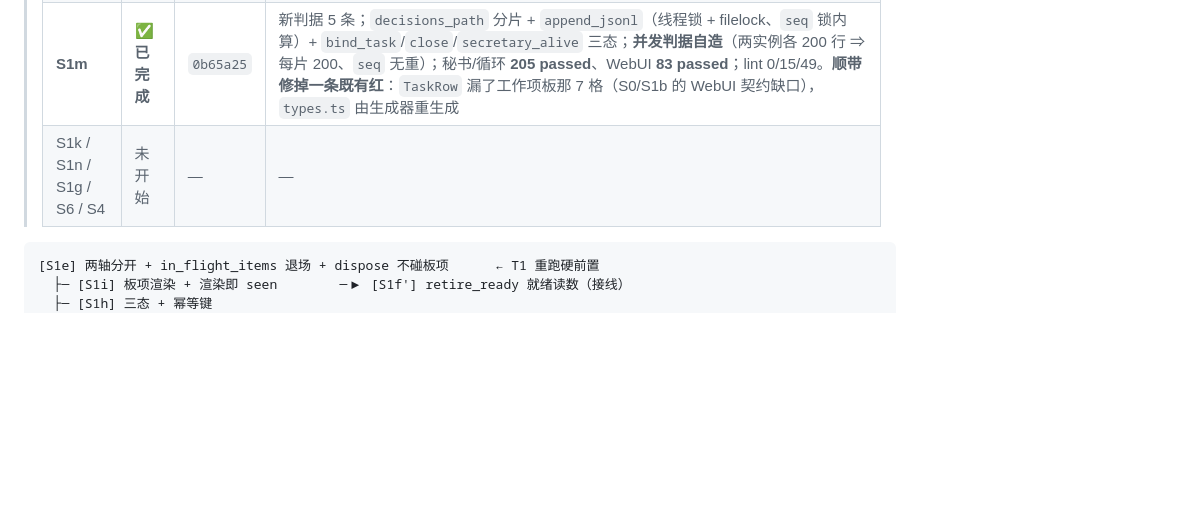
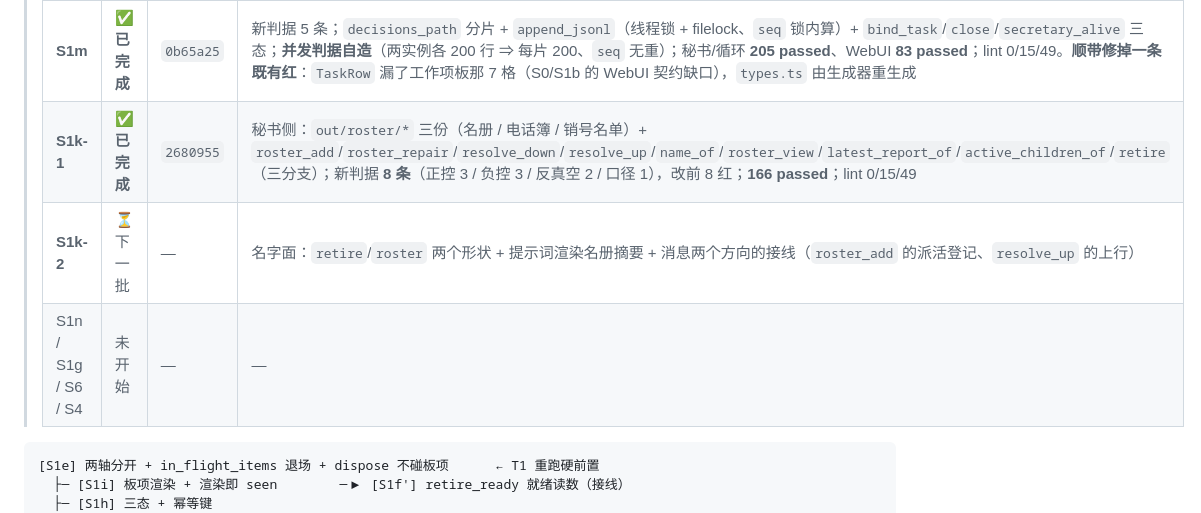
Before and after one commit to yujake/Incubator, a Markdown page: draft/95-排期（S1e…S1n + S6、S4 + 回到 T1–T5）.md, the part around the change. GitHub-like rendering; blank space fills up the shorter version.

Commit message:
draft/95: 记 S1k-1 完成（2680955）与读数；下一批 S1k-2（两个形状 + 提示词 + 消息接线）

````diff
--- a/draft/95-排期（S1e…S1n + S6、S4 + 回到 T1–T5）.md
+++ b/draft/95-排期（S1e…S1n + S6、S4 + 回到 T1–T5）.md
@@ -32,7 +32,9 @@
 > | **S1j** | ✅ **已完成** | `544a77f` | 新判据 5 条（改前 5 红）；`reusable_children_of` 三态候选（活跃/待命进候选、已停没声明待命不进、工作项不进）；103 passed；lint 0/15/49。**名字面（`reuse:"D1"`）留 S1k** |
 > | **S1f'** | ✅ **已完成** | `c7425cf` | 新判据 4 条（改前 4 红）；`retire_ready` 三分支（active / waiting_no_children / waiting_with_children，只报不动作）+ 读到板项那一步并进结果（收工步单独并一次）；**负控 = 零自动退役**（父侧无消边落痕、子行逐字不变）；91 + 55 passed；lint 0/15/49；金标未动 |
 > | **S1m** | ✅ **已完成** | `0b65a25` | 新判据 5 条；`decisions_path` 分片 + `append_jsonl`（线程锁 + filelock、`seq` 锁内算）+ `bind_task`/`close`/`secretary_alive` 三态；**并发判据自造**（两实例各 200 行 ⇒ 每片 200、`seq` 无重）；秘书/循环 **205 passed**、WebUI **83 passed**；lint 0/15/49。**顺带修掉一条既有红**：`TaskRow` 漏了工作项板那 7 格（S0/S1b 的 WebUI 契约缺口），`types.ts` 由生成器重生成 |
-> | S1k / S1n / S1g / S6 / S4 | 未开始 | — | — |
+> | **S1k-1** | ✅ **已完成** | `2680955` | 秘书侧：`out/roster/*` 三份（名册 / 电话簿 / 销号名单）+ `roster_add`/`roster_repair`/`resolve_down`/`resolve_up`/`name_of`/`roster_view`/`latest_report_of`/`active_children_of`/`retire`（三分支）；新判据 **8 条**（正控 3 / 负控 3 / 反真空 2 / 口径 1），改前 8 红；**166 passed**；lint 0/15/49 |
+> | **S1k-2** | ⏳ 下一批 | — | 名字面：`retire`/`roster` 两个形状 + 提示词渲染名册摘要 + 消息两个方向的接线（`roster_add` 的派活登记、`resolve_up` 的上行） |
+> | S1n / S1g / S6 / S4 | 未开始 | — | — |
 
 ```text
 [S1e] 两轴分开 + in_flight_items 退场 + dispose 不碰板项      ← T1 重跑硬前置
````
